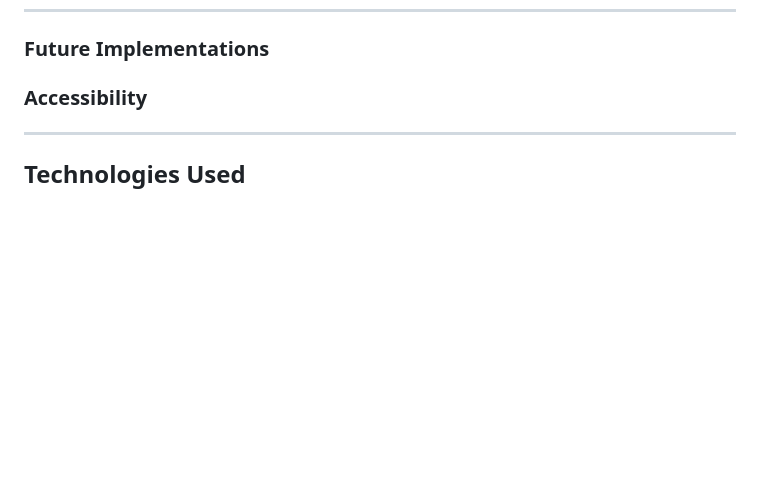
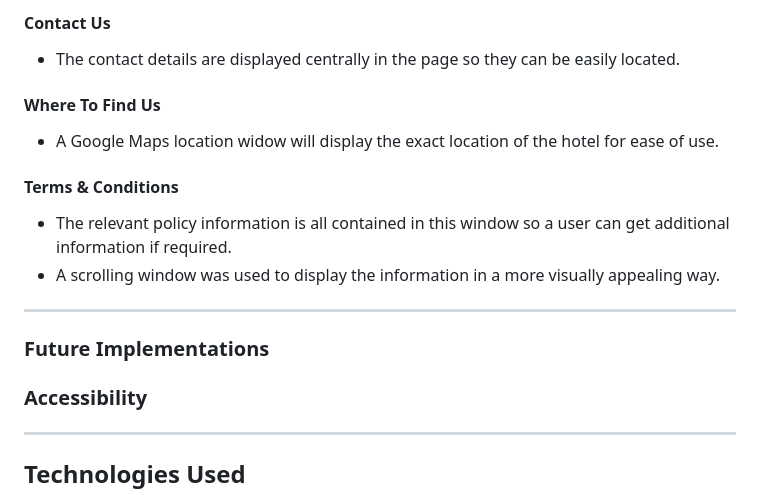
Before and after one commit to AndyWright360/Milestone-Project-1, a Markdown page: README.md, the part around one of its changes. Drawn GitHub-style; blank space fills up the shorter version.

```diff
--- a/README.md
+++ b/README.md
@@ -147,3 +194,18 @@ All wireframes were created using Balsamiq for the following screen sizes:
+#### **Contact Us**
+
+* The contact details are displayed centrally in the page so they can be easily located.
+
+#### **Where To Find Us**
+
+* A Google Maps location widow will display the exact location of the hotel for ease of use.
+
+#### **Terms & Conditions**
+
+* The relevant policy information is all contained in this window so a user can get additional information if required.
+* A scrolling window was used to display the information in a more visually appealing way.
+
+---
+
 ### **Future Implementations**
 
 ### **Accessibility**
```
Also changed, not shown: other parts of README.md (+47 -0 lines).
